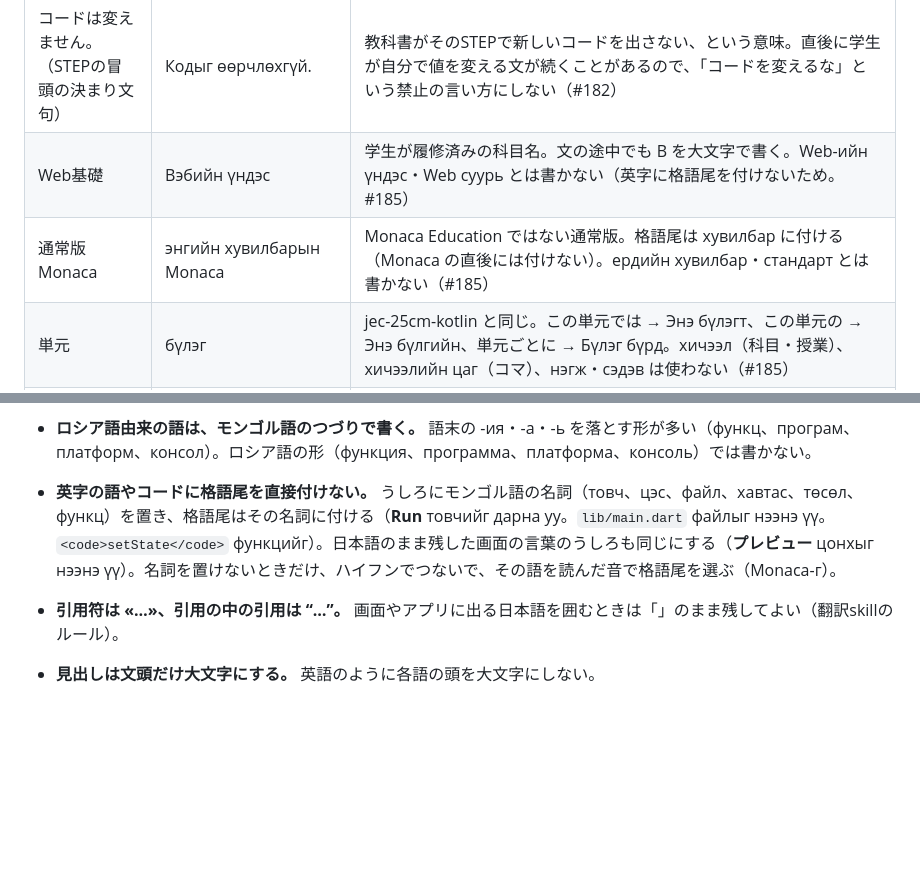
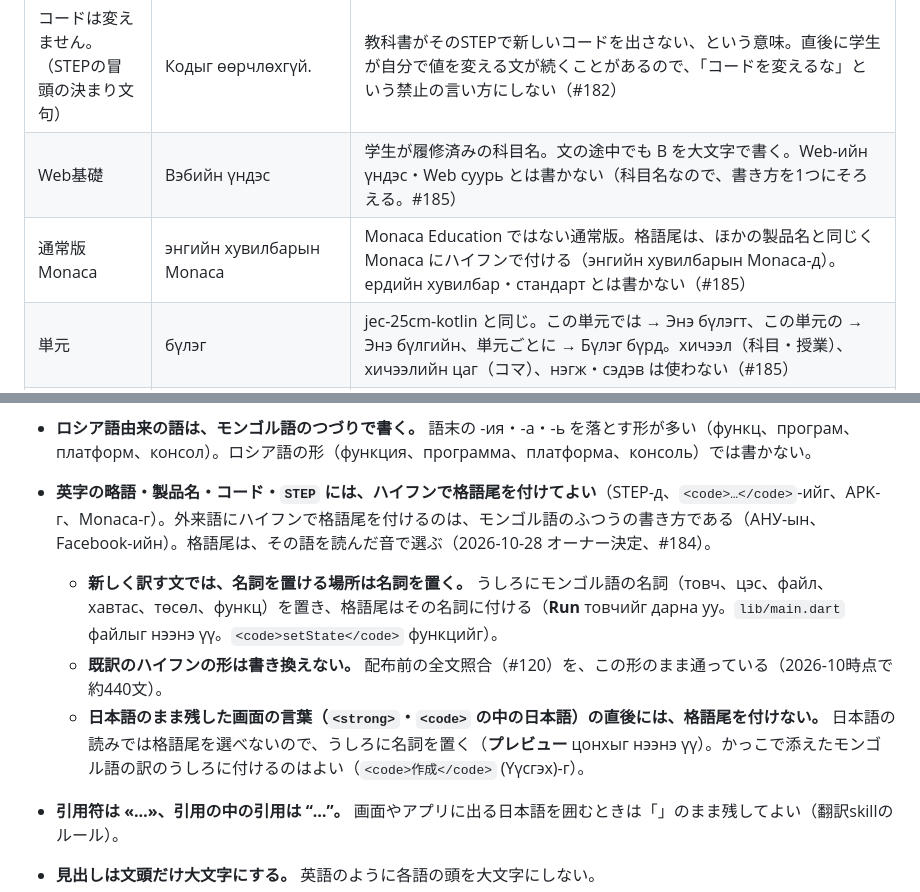
Before and after one commit to LeoAndo/jec-25cm-hybrid-app, a Markdown page: i18n/mn/glossary.md, 2 parts joined by grey strips. GitHub-like rendering; blank space fills up the shorter version.

```diff
--- a/i18n/mn/glossary.md
+++ b/i18n/mn/glossary.md
@@ -74,8 +74,8 @@
 | 全体を置き換える（同上） | файлыг бүхэлд нь солих | 以前の見出しの `· 全文`（Бүрэн эх）に代わる語。`全文` は見出しから消えた |
 | コード欄 | кодын талбар | |
 | コードは変えません。（STEPの冒頭の決まり文句） | Кодыг өөрчлөхгүй. | 教科書がそのSTEPで新しいコードを出さない、という意味。直後に学生が自分で値を変える文が続くことがあるので、「コードを変えるな」という禁止の言い方にしない（#182） |
-| Web基礎 | Вэбийн үндэс | 学生が履修済みの科目名。文の途中でも В を大文字で書く。Web-ийн үндэс・Web суурь とは書かない（英字に格語尾を付けないため。#185） |
-| 通常版Monaca | энгийн хувилбарын Monaca | Monaca Education ではない通常版。格語尾は хувилбар に付ける（Monaca の直後には付けない）。ердийн хувилбар・стандарт とは書かない（#185） |
+| Web基礎 | Вэбийн үндэс | 学生が履修済みの科目名。文の途中でも В を大文字で書く。Web-ийн үндэс・Web суурь とは書かない（科目名なので、書き方を1つにそろえる。#185） |
+| 通常版Monaca | энгийн хувилбарын Monaca | Monaca Education ではない通常版。格語尾は、ほかの製品名と同じく Monaca にハイフンで付ける（энгийн хувилбарын Monaca-д）。ердийн хувилбар・стандарт とは書かない（#185） |
 | 単元 | бүлэг | jec-25cm-kotlin と同じ。この単元では → Энэ бүлэгт、この単元の → Энэ бүлгийн、単元ごとに → Бүлэг бүрд。хичээл（科目・授業）、хичээлийн цаг（コマ）、нэгж・сэдэв は使わない（#185） |
 | 教材 | сургалтын материал | jec-25cm-kotlin と同じ（#185） |
 | 共通：はじめの準備 | Нийтлэг: Хичээл эхлэхээс өмнөх бэлтгэл | サイドバーのリンク。`docs/common/setup.html` の見出し「授業を始めるまでの準備」（Хичээл эхлэхээс өмнөх бэлтгэл）にそろえた。jec-25cm-kotlin と同じ。「共通：」は Нийтлэг:（#185） |
@@ -186,7 +186,10 @@ Monacaは日本語表示で使う。画面の言葉は訳さずに残し、う
 
   У と Ү はモンゴル語では別の文字なので、取り違えると別の語になる（уу と үү は、付く語幹の母音で決まる）。
 - **ロシア語由来の語は、モンゴル語のつづりで書く。** 語末の -ия・-а・-ь を落とす形が多い（функц、програм、платформ、консол）。ロシア語の形（функция、программа、платформа、консоль）では書かない。
-- **英字の語やコードに格語尾を直接付けない。** うしろにモンゴル語の名詞（товч、цэс、файл、хавтас、төсөл、функц）を置き、格語尾はその名詞に付ける（**Run** товчийг дарна уу。`lib/main.dart` файлыг нээнэ үү。`<code>setState</code>` функцийг）。日本語のまま残した画面の言葉のうしろも同じにする（**プレビュー** цонхыг нээнэ үү）。名詞を置けないときだけ、ハイフンでつないで、その語を読んだ音で格語尾を選ぶ（Monaca-г）。
+- **英字の略語・製品名・コード・`STEP` には、ハイフンで格語尾を付けてよい**（STEP-д、`<code>…</code>`-ийг、APK-г、Monaca-г）。外来語にハイフンで格語尾を付けるのは、モンゴル語のふつうの書き方である（АНУ-ын、Facebook-ийн）。格語尾は、その語を読んだ音で選ぶ（2026-10-28 オーナー決定、#184）。
+  - **新しく訳す文では、名詞を置ける場所は名詞を置く。** うしろにモンゴル語の名詞（товч、цэс、файл、хавтас、төсөл、функц）を置き、格語尾はその名詞に付ける（**Run** товчийг дарна уу。`lib/main.dart` файлыг нээнэ үү。`<code>setState</code>` функцийг）。
+  - **既訳のハイフンの形は書き換えない。** 配布前の全文照合（#120）を、この形のまま通っている（2026-10時点で約440文）。
+  - **日本語のまま残した画面の言葉（`<strong>`・`<code>` の中の日本語）の直後には、格語尾を付けない。** 日本語の読みでは格語尾を選べないので、うしろに名詞を置く（**プレビュー** цонхыг нээнэ үү）。かっこで添えたモンゴル語の訳のうしろに付けるのはよい（`<code>作成</code>` (Үүсгэх)-г）。
 - **引用符は «…»、引用の中の引用は “…”。** 画面やアプリに出る日本語を囲むときは「」のまま残してよい（翻訳skillのルール）。
 - **見出しは文頭だけ大文字にする。** 英語のように各語の頭を大文字にしない。
 - **言語名と民族名は、文の途中では小文字で書く**（монгол хэл、япон хэл、англи хэл）。国名は大文字（Монгол Улс、Япон）。「日本語版」は япон хэлний хувилбар。言語切替に出る言語の名前（`config/i18n.json` の `name`、Монгол）は、表示名なので大文字のまま。
```
Also changed, not shown: skills/translate-teaching-materials/SKILL.md (+5 -2 lines).
